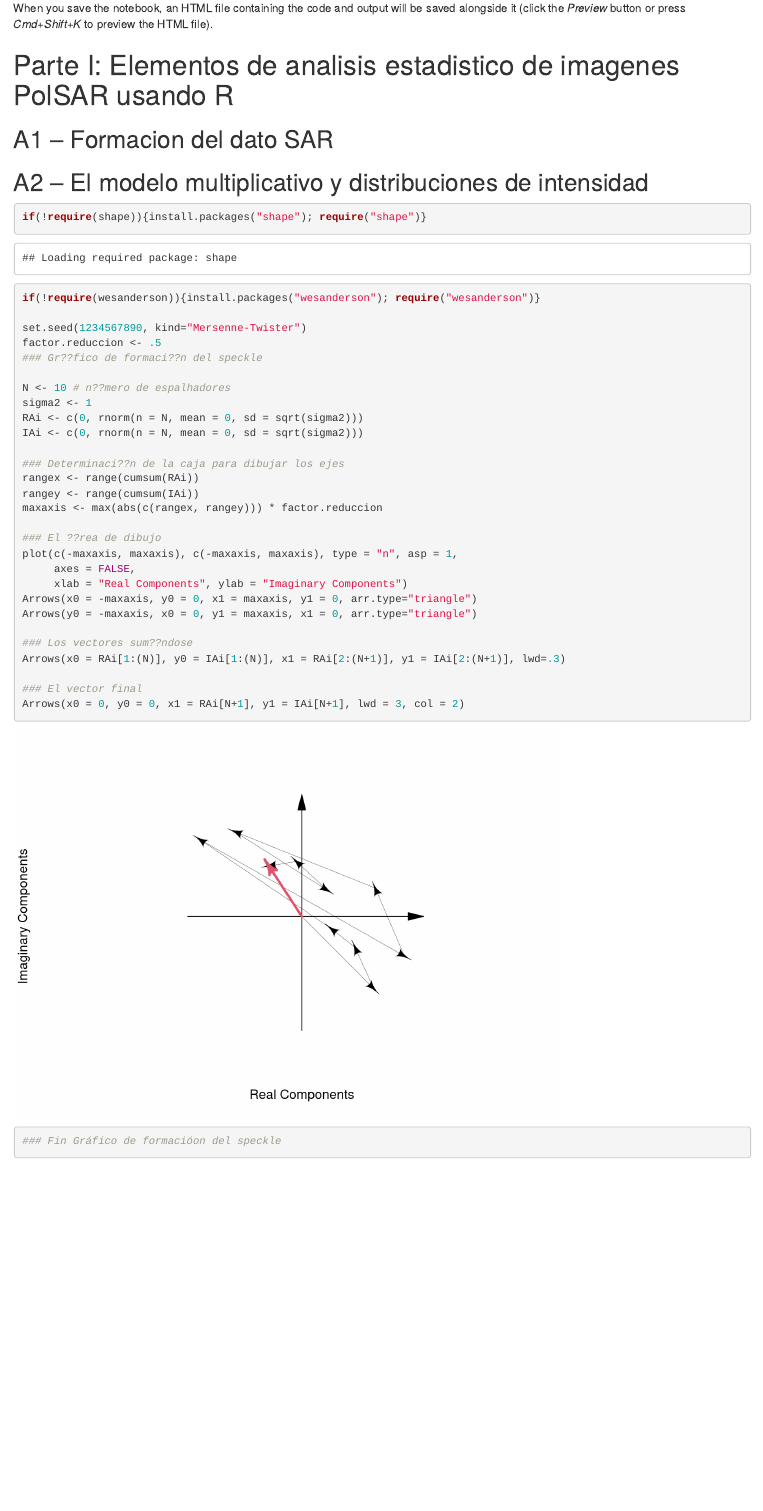
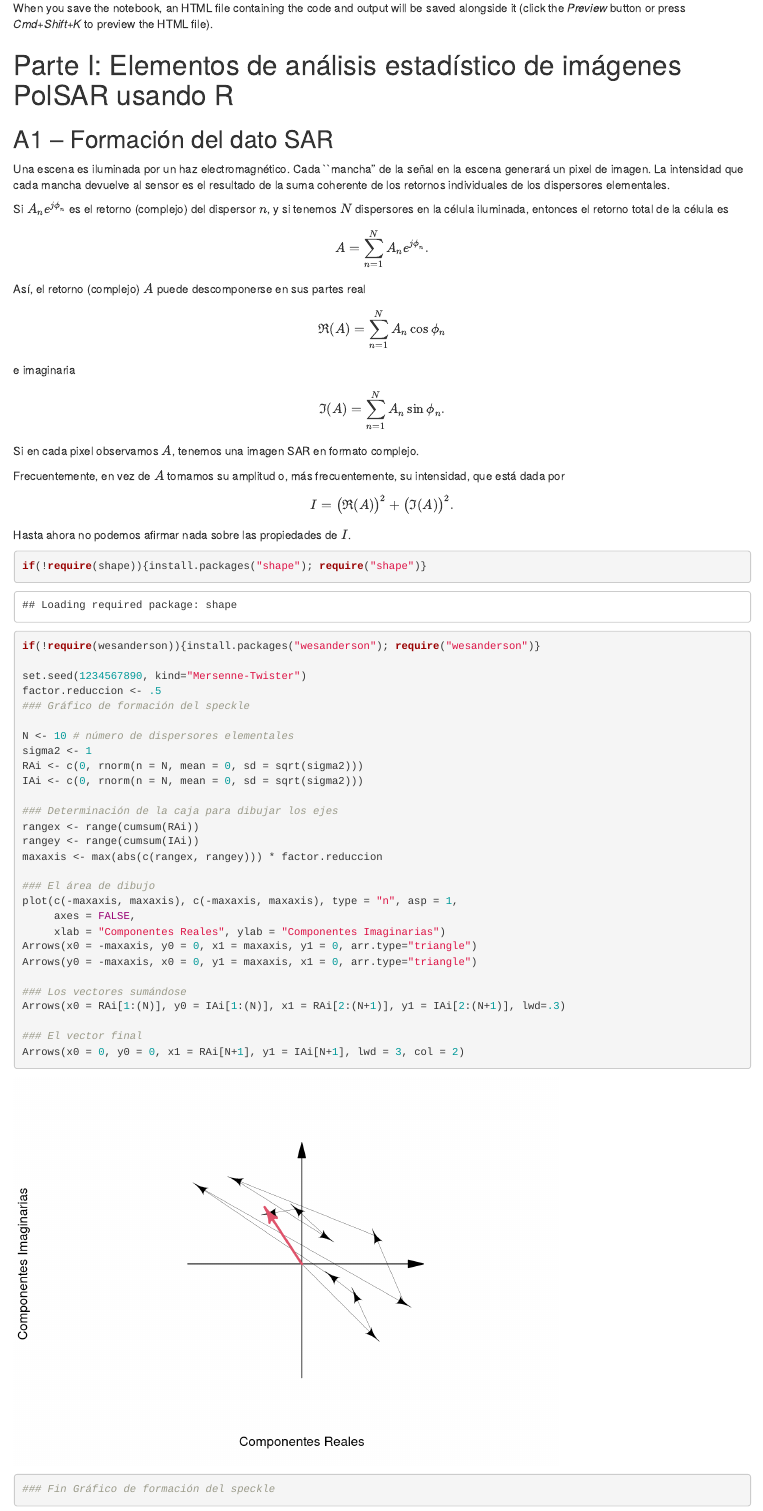
Before and after one commit to acfrery/SAR-PolSAR-Course, an R Markdown document (Code/Curso-SAR-PolSar.Rmd): the page in a window 1100 px wide, from 80 px down. Rendered offline with R 4.5, knitr and Pandoc, with nearby package versions.

Commit message:
Com modificações de Alejandro

````diff
--- a/Code/Curso-SAR-PolSar.Rmd
+++ b/Code/Curso-SAR-PolSar.Rmd
@@ -10,41 +10,64 @@
 
 When you save the notebook, an HTML file containing the code and output will be saved alongside it (click the *Preview* button or press *Cmd+Shift+K* to preview the HTML file).
 
-# Parte I: Elementos de analisis estadistico de imagenes PolSAR usando R
+# Parte I: Elementos de análisis estadístico de imágenes PolSAR usando R
 
-## A1 -- Formacion del dato SAR
+## A1 -- Formación del dato SAR
 
-## A2 -- El modelo multiplicativo y distribuciones de intensidad
+Una escena es iluminada por un haz electromagnético.
+Cada ``mancha'' de la señal en la escena generará un pixel de imagen.
+La intensidad que cada mancha devuelve al sensor es el resultado de la suma coherente de los retornos individuales de los dispersores elementales.
+
+Si $A_n e^{j \phi_n}$ es el retorno (complejo) del dispersor $n$, y si tenemos $N$ dispersores en la célula iluminada, entonces el retorno total de la célula es
+$$
+A = \sum_{n=1}^N A_n e^{j \phi_n}.
+$$
+Así, el retorno (complejo) $A$ puede descomponerse en sus partes real
+$$
+\Re(A) = \sum_{n=1}^N A_n \cos \phi_n
+$$
+e imaginaria
+$$
+\Im(A) = \sum_{n=1}^N A_n \sin \phi_n.
+$$
+Si en cada pixel observamos $A$, tenemos una imagen SAR en formato complejo.
+
+Frecuentemente, en vez de $A$ tomamos su amplitud o, más frecuentemente, su intensidad, que está dada por
+$$
+I = \big(\Re(A)\big)^2 + \big(\Im(A)\big)^2.
+$$
+Hasta ahora no podemos afirmar nada sobre las propiedades de $I$.
+
 ```{r}
 if(!require(shape)){install.packages("shape"); require("shape")}
 if(!require(wesanderson)){install.packages("wesanderson"); require("wesanderson")}
 
 set.seed(1234567890, kind="Mersenne-Twister")
 factor.reduccion <- .5
-### Gr??fico de formaci??n del speckle
+### Gráfico de formación del speckle
 
-N <- 10 # n??mero de espalhadores
+N <- 10 # número de dispersores elementales
 sigma2 <- 1
 RAi <- c(0, rnorm(n = N, mean = 0, sd = sqrt(sigma2)))
 IAi <- c(0, rnorm(n = N, mean = 0, sd = sqrt(sigma2)))
 
-### Determinaci??n de la caja para dibujar los ejes
+### Determinación de la caja para dibujar los ejes
 rangex <- range(cumsum(RAi))
 rangey <- range(cumsum(IAi))
 maxaxis <- max(abs(c(rangex, rangey))) * factor.reduccion
 
-### El ??rea de dibujo
+### El área de dibujo
 plot(c(-maxaxis, maxaxis), c(-maxaxis, maxaxis), type = "n", asp = 1,
      axes = FALSE,
-     xlab = "Real Components", ylab = "Imaginary Components")
+     xlab = "Componentes Reales", ylab = "Componentes Imaginarias")
 Arrows(x0 = -maxaxis, y0 = 0, x1 = maxaxis, y1 = 0, arr.type="triangle")
 Arrows(y0 = -maxaxis, x0 = 0, y1 = maxaxis, x1 = 0, arr.type="triangle")
 
-### Los vectores sum??ndose
+### Los vectores sumándose
 Arrows(x0 = RAi[1:(N)], y0 = IAi[1:(N)], x1 = RAi[2:(N+1)], y1 = IAi[2:(N+1)], lwd=.3)
 
 ### El vector final
 Arrows(x0 = 0, y0 = 0, x1 = RAi[N+1], y1 = IAi[N+1], lwd = 3, col = 2)
 
-### Fin Gráfico de formacióon del speckle
+### Fin Gráfico de formación del speckle
 ```
````
Also changed, not shown: Code/Curso-SAR-PolSar.Rmd (11 more changed lines).
